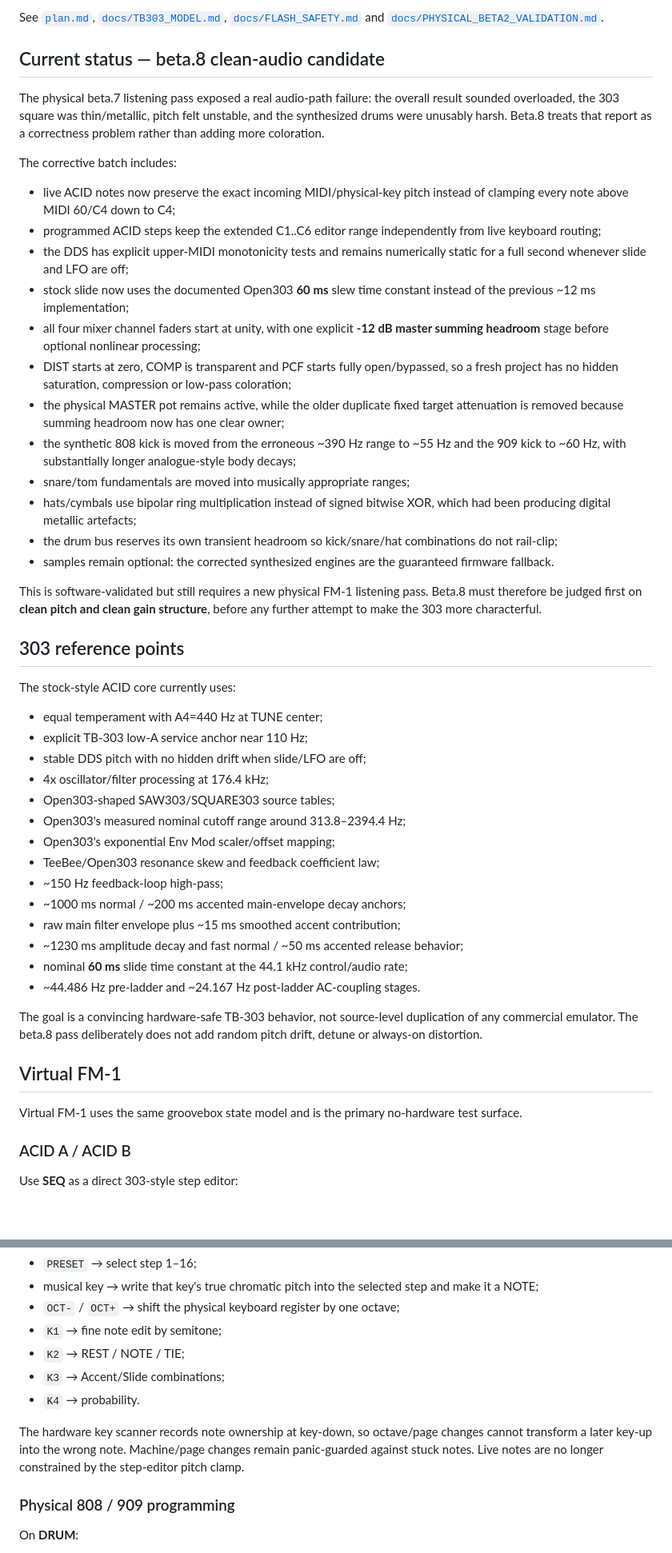
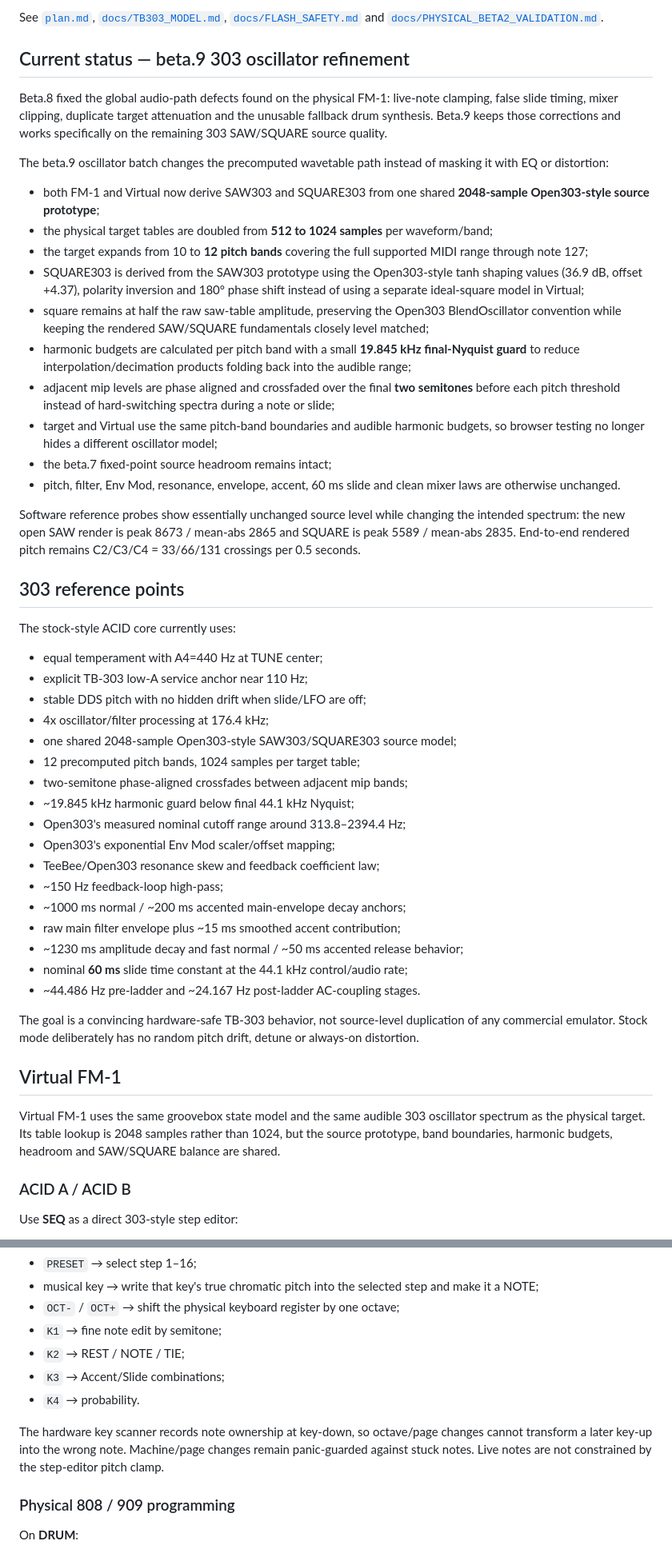
Before and after one commit to AlexanderSeel/TheReFmB1rth, a Markdown page: README.md, 2 parts joined by grey strips. Shown at 80% size. Rendered like a GitHub page; blank space fills up the shorter version.

Commit message:
document beta9 303 wavetable refinement

```diff
--- a/README.md
+++ b/README.md
@@ -16,26 +16,24 @@ Experimental replacement firmware for the M-VAVE FM-1: a compact four-machine ac
 
 See [`plan.md`](plan.md), [`docs/TB303_MODEL.md`](docs/TB303_MODEL.md), [`docs/FLASH_SAFETY.md`](docs/FLASH_SAFETY.md) and [`docs/PHYSICAL_BETA2_VALIDATION.md`](docs/PHYSICAL_BETA2_VALIDATION.md).
 
-## Current status — beta.8 clean-audio candidate
+## Current status — beta.9 303 oscillator refinement
 
-The physical beta.7 listening pass exposed a real audio-path failure: the overall result sounded overloaded, the 303 square was thin/metallic, pitch felt unstable, and the synthesized drums were unusably harsh. Beta.8 treats that report as a correctness problem rather than adding more coloration.
+Beta.8 fixed the global audio-path defects found on the physical FM-1: live-note clamping, false slide timing, mixer clipping, duplicate target attenuation and the unusable fallback drum synthesis. Beta.9 keeps those corrections and works specifically on the remaining 303 SAW/SQUARE source quality.
 
-The corrective batch includes:
+The beta.9 oscillator batch changes the precomputed wavetable path instead of masking it with EQ or distortion:
 
-- live ACID notes now preserve the exact incoming MIDI/physical-key pitch instead of clamping every note above MIDI 60/C4 down to C4;
-- programmed ACID steps keep the extended C1..C6 editor range independently from live keyboard routing;
-- the DDS has explicit upper-MIDI monotonicity tests and remains numerically static for a full second whenever slide and LFO are off;
-- stock slide now uses the documented Open303 **60 ms** slew time constant instead of the previous ~12 ms implementation;
-- all four mixer channel faders start at unity, with one explicit **-12 dB master summing headroom** stage before optional nonlinear processing;
-- DIST starts at zero, COMP is transparent and PCF starts fully open/bypassed, so a fresh project has no hidden saturation, compression or low-pass coloration;
-- the physical MASTER pot remains active, while the older duplicate fixed target attenuation is removed because summing headroom now has one clear owner;
-- the synthetic 808 kick is moved from the erroneous ~390 Hz range to ~55 Hz and the 909 kick to ~60 Hz, with substantially longer analogue-style body decays;
-- snare/tom fundamentals are moved into musically appropriate ranges;
-- hats/cymbals use bipolar ring multiplication instead of signed bitwise XOR, which had been producing digital metallic artefacts;
-- the drum bus reserves its own transient headroom so kick/snare/hat combinations do not rail-clip;
-- samples remain optional: the corrected synthesized engines are the guaranteed firmware fallback.
+- both FM-1 and Virtual now derive SAW303 and SQUARE303 from one shared **2048-sample Open303-style source prototype**;
+- the physical target tables are doubled from **512 to 1024 samples** per waveform/band;
+- the target expands from 10 to **12 pitch bands** covering the full supported MIDI range through note 127;
+- SQUARE303 is derived from the SAW303 prototype using the Open303-style tanh shaping values (36.9 dB, offset +4.37), polarity inversion and 180° phase shift instead of using a separate ideal-square model in Virtual;
+- square remains at half the raw saw-table amplitude, preserving the Open303 BlendOscillator convention while keeping the rendered SAW/SQUARE fundamentals closely level matched;
+- harmonic budgets are calculated per pitch band with a small **19.845 kHz final-Nyquist guard** to reduce interpolation/decimation products folding back into the audible range;
+- adjacent mip levels are phase aligned and crossfaded over the final **two semitones** before each pitch threshold instead of hard-switching spectra during a note or slide;
+- target and Virtual use the same pitch-band boundaries and audible harmonic budgets, so browser testing no longer hides a different oscillator model;
+- the beta.7 fixed-point source headroom remains intact;
+- pitch, filter, Env Mod, resonance, envelope, accent, 60 ms slide and clean mixer laws are otherwise unchanged.
 
-This is software-validated but still requires a new physical FM-1 listening pass. Beta.8 must therefore be judged first on **clean pitch and clean gain structure**, before any further attempt to make the 303 more characterful.
+Software reference probes show essentially unchanged source level while changing the intended spectrum: the new open SAW render is peak 8673 / mean-abs 2865 and SQUARE is peak 5589 / mean-abs 2835. End-to-end rendered pitch remains C2/C3/C4 = 33/66/131 crossings per 0.5 seconds.
 
 ## 303 reference points
 
@@ -45,7 +43,10 @@ The stock-style ACID core currently uses:
 - explicit TB-303 low-A service anchor near 110 Hz;
 - stable DDS pitch with no hidden drift when slide/LFO are off;
 - 4x oscillator/filter processing at 176.4 kHz;
-- Open303-shaped SAW303/SQUARE303 source tables;
+- one shared 2048-sample Open303-style SAW303/SQUARE303 source model;
+- 12 precomputed pitch bands, 1024 samples per target table;
+- two-semitone phase-aligned crossfades between adjacent mip bands;
+- ~19.845 kHz harmonic guard below final 44.1 kHz Nyquist;
 - Open303's measured nominal cutoff range around 313.8–2394.4 Hz;
 - Open303's exponential Env Mod scaler/offset mapping;
 - TeeBee/Open303 resonance skew and feedback coefficient law;
@@ -56,11 +57,11 @@ The stock-style ACID core currently uses:
 - nominal **60 ms** slide time constant at the 44.1 kHz control/audio rate;
 - ~44.486 Hz pre-ladder and ~24.167 Hz post-ladder AC-coupling stages.
 
-The goal is a convincing hardware-safe TB-303 behavior, not source-level duplication of any commercial emulator. The beta.8 pass deliberately does not add random pitch drift, detune or always-on distortion.
+The goal is a convincing hardware-safe TB-303 behavior, not source-level duplication of any commercial emulator. Stock mode deliberately has no random pitch drift, detune or always-on distortion.
 
 ## Virtual FM-1
 
-Virtual FM-1 uses the same groovebox state model and is the primary no-hardware test surface.
+Virtual FM-1 uses the same groovebox state model and the same audible 303 oscillator spectrum as the physical target. Its table lookup is 2048 samples rather than 1024, but the source prototype, band boundaries, harmonic budgets, headroom and SAW/SQUARE balance are shared.
 
 ### ACID A / ACID B
 
@@ -114,7 +115,7 @@ On **SEQ**:
 - `K3` → Accent/Slide combinations;
 - `K4` → probability.
 
-The hardware key scanner records note ownership at key-down, so octave/page changes cannot transform a later key-up into the wrong note. Machine/page changes remain panic-guarded against stuck notes. Live notes are no longer constrained by the step-editor pitch clamp.
+The hardware key scanner records note ownership at key-down, so octave/page changes cannot transform a later key-up into the wrong note. Machine/page changes remain panic-guarded against stuck notes. Live notes are not constrained by the step-editor pitch clamp.
 
 ### Physical 808 / 909 programming
 
```
Also changed, not shown: other parts of README.md (+3 -3 lines).
